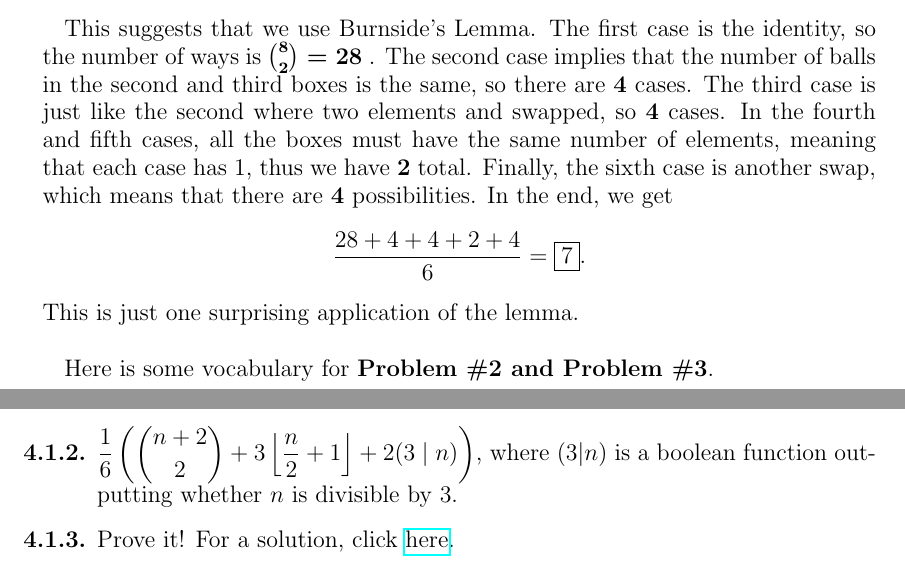
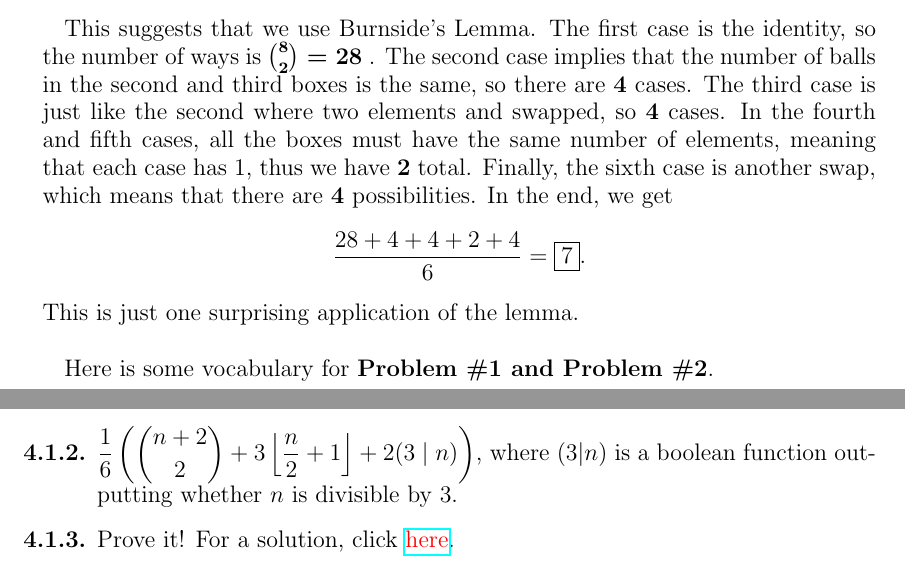
Before and after one commit to Kempu33334/Burnside-Lemma-Handout, a LaTeX document (main.tex): two parts of pages 5 and 7 of 7, joined at a grey line, cut so that both start at the same text. Compiled offline with pdfLaTeX.

Commit message:
Update main.tex

```diff
--- a/main.tex
+++ b/main.tex
@@ -1,5 +1,5 @@
 \documentclass[11pt]{scrartcl}
-\usepackage{graphicx} % Required for inserting images
+\usepackage{graphicx}
 \usepackage{indentfirst}
 \usepackage[most]{tcolorbox}
 \usepackage{xcolor}
@@ -230,7 +230,7 @@ This suggests that we use Burnside's Lemma. The first case is the identity, so t
 
 \vspace{0.5cm}
 
-Here is some vocabulary for \textbf{Problem \#2 and Problem \#3}.
+Here is some vocabulary for \textbf{Problem \#1 and Problem \#2}.
 
 \begin{tcolorbox}[colback=vocabcolor!5!white,colframe=vocabcolor!75!black]
   \color{vocabcolor} \textbf{Key Term:} \color{black}
@@ -369,6 +369,6 @@ For completeness, we include the statement of the lemma here, although it will p
     \item[\textbf{3.1.4.}] $\dfrac{1}{k}\displaystyle\sum_{r=0}^{k-1}2^{\gcd(k,r)}$
     \item[\textbf{4.1.1.}] $11$
     \item[\textbf{4.1.2.}] $\dfrac{1}{6}\left(\displaystyle\binom{n+2}{2}+3\left\lfloor{\dfrac{n}{2}+1}\right\rfloor+2(3 \mid n)\right)$, where $(3|n)$ is a boolean function outputting whether $n$ is divisible by $3$.
-    \item[\textbf{4.1.3.}] Prove it! For a solution, click \href{https://math.stackexchange.com/a/16631}{here}.
+    \item[\textbf{4.1.3.}] Prove it! For a solution, click \href{https://math.stackexchange.com/a/16631}{\textcolor{red}{here}}.
 \end{enumerate}
 \end{document}
```
